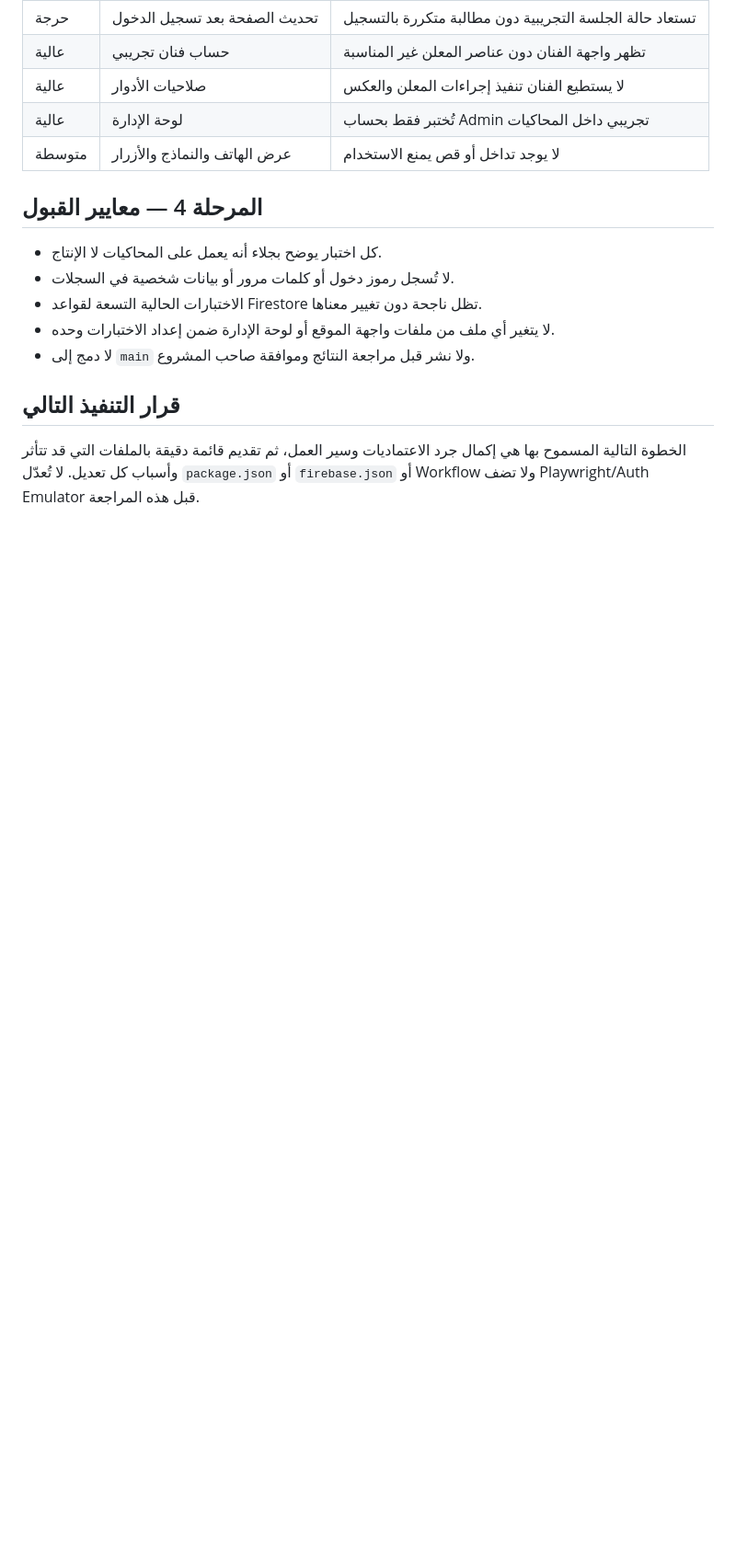
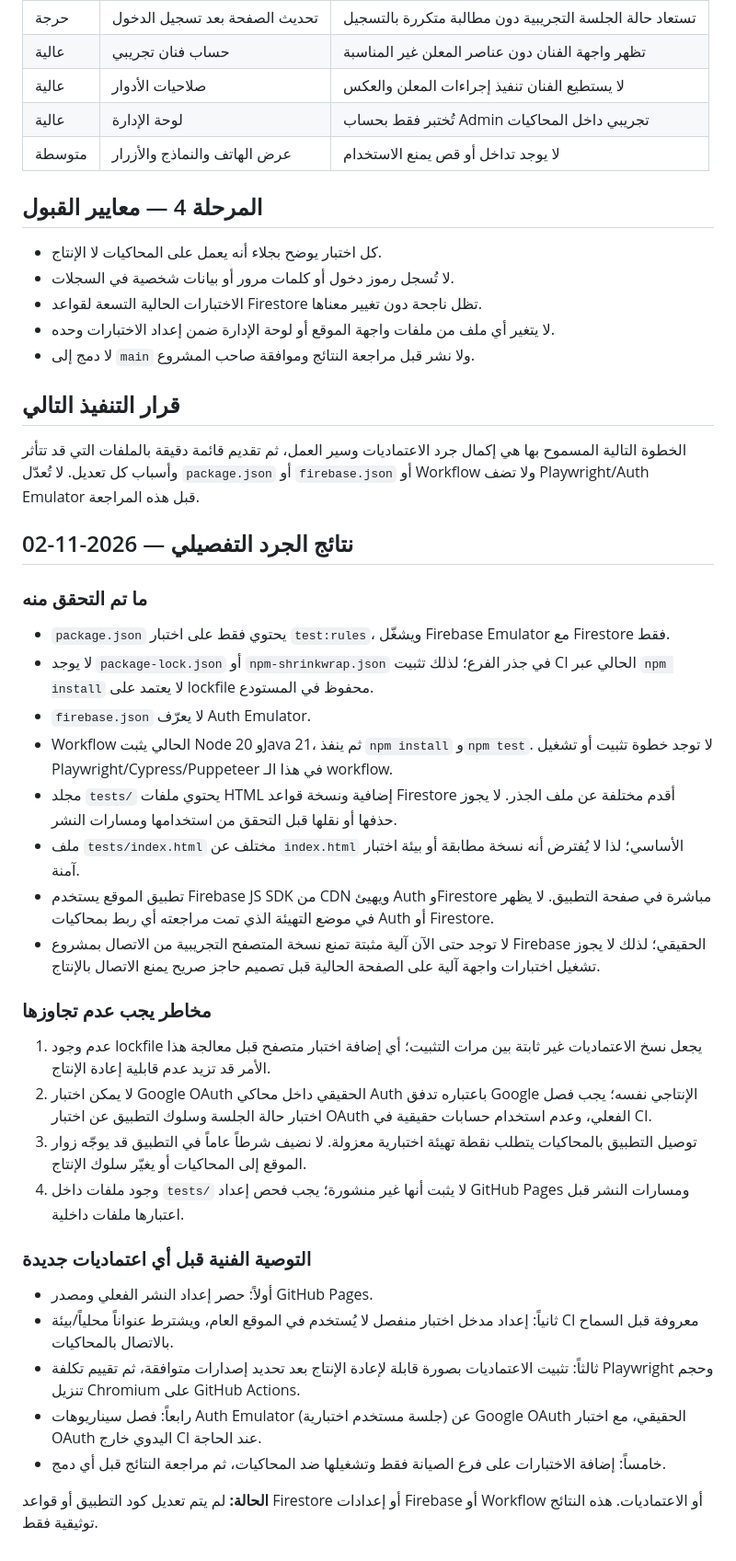
Before and after one commit to wadelsawy/ayin-ad-studio, a Markdown page: docs/QA-PLAN.md, the part around the change. Shown at 92% size. GitHub-like rendering; blank space fills up the shorter version.

Commit message:
docs: record QA environment audit findings

```diff
--- a/docs/QA-PLAN.md
+++ b/docs/QA-PLAN.md
@@ -60,3 +60,34 @@
 ## قرار التنفيذ التالي
 
 الخطوة التالية المسموح بها هي إكمال جرد الاعتماديات وسير العمل، ثم تقديم قائمة دقيقة بالملفات التي قد تتأثر وأسباب كل تعديل. لا تُعدّل `package.json` أو `firebase.json` أو Workflow ولا تضف Playwright/Auth Emulator قبل هذه المراجعة.
+
+
+## نتائج الجرد التفصيلي — 2026-11-02
+
+### ما تم التحقق منه
+
+- `package.json` يحتوي فقط على اختبار `test:rules`، ويشغّل Firebase Emulator مع Firestore فقط.
+- لا يوجد `package-lock.json` أو `npm-shrinkwrap.json` في جذر الفرع؛ لذلك تثبيت CI الحالي عبر `npm install` لا يعتمد على lockfile محفوظ في المستودع.
+- `firebase.json` لا يعرّف Auth Emulator.
+- Workflow الحالي يثبت Node 20 وJava 21، ثم ينفذ `npm install` و`npm test`. لا توجد خطوة تثبيت أو تشغيل Playwright/Cypress/Puppeteer في هذا الـ workflow.
+- مجلد `tests/` يحتوي ملفات HTML إضافية ونسخة قواعد Firestore أقدم مختلفة عن ملف الجذر. لا يجوز حذفها أو نقلها قبل التحقق من استخدامها ومسارات النشر.
+- ملف `tests/index.html` مختلف عن `index.html` الأساسي؛ لذا لا يُفترض أنه نسخة مطابقة أو بيئة اختبار آمنة.
+- تطبيق الموقع يستخدم Firebase JS SDK من CDN ويهيئ Auth وFirestore مباشرة في صفحة التطبيق. لا يظهر في موضع التهيئة الذي تمت مراجعته أي ربط بمحاكيات Auth أو Firestore.
+- لا توجد حتى الآن آلية مثبتة تمنع نسخة المتصفح التجريبية من الاتصال بمشروع Firebase الحقيقي؛ لذلك لا يجوز تشغيل اختبارات واجهة آلية على الصفحة الحالية قبل تصميم حاجز صريح يمنع الاتصال بالإنتاج.
+
+### مخاطر يجب عدم تجاوزها
+
+1. عدم وجود lockfile يجعل نسخ الاعتماديات غير ثابتة بين مرات التثبيت؛ أي إضافة اختبار متصفح قبل معالجة هذا الأمر قد تزيد عدم قابلية إعادة الإنتاج.
+2. لا يمكن اختبار Google OAuth الحقيقي داخل محاكي Auth باعتباره تدفق Google الإنتاجي نفسه؛ يجب فصل اختبار حالة الجلسة وسلوك التطبيق عن اختبار OAuth الفعلي، وعدم استخدام حسابات حقيقية في CI.
+3. توصيل التطبيق بالمحاكيات يتطلب نقطة تهيئة اختبارية معزولة. لا نضيف شرطاً عاماً في التطبيق قد يوجّه زوار الموقع إلى المحاكيات أو يغيّر سلوك الإنتاج.
+4. وجود ملفات داخل `tests/` لا يثبت أنها غير منشورة؛ يجب فحص إعداد GitHub Pages ومسارات النشر قبل اعتبارها ملفات داخلية.
+
+### التوصية الفنية قبل أي اعتماديات جديدة
+
+- أولاً: حصر إعداد النشر الفعلي ومصدر GitHub Pages.
+- ثانياً: إعداد مدخل اختبار منفصل لا يُستخدم في الموقع العام، ويشترط عنواناً محلياً/بيئة CI معروفة قبل السماح بالاتصال بالمحاكيات.
+- ثالثاً: تثبيت الاعتماديات بصورة قابلة لإعادة الإنتاج بعد تحديد إصدارات متوافقة، ثم تقييم تكلفة Playwright وحجم تنزيل Chromium على GitHub Actions.
+- رابعاً: فصل سيناريوهات Auth Emulator (جلسة مستخدم اختبارية) عن Google OAuth الحقيقي، مع اختبار OAuth اليدوي خارج CI عند الحاجة.
+- خامساً: إضافة الاختبارات على فرع الصيانة فقط وتشغيلها ضد المحاكيات، ثم مراجعة النتائج قبل أي دمج.
+
+**الحالة:** لم يتم تعديل كود التطبيق أو قواعد Firestore أو إعدادات Firebase أو Workflow أو الاعتماديات. هذه النتائج توثيقية فقط.
```
